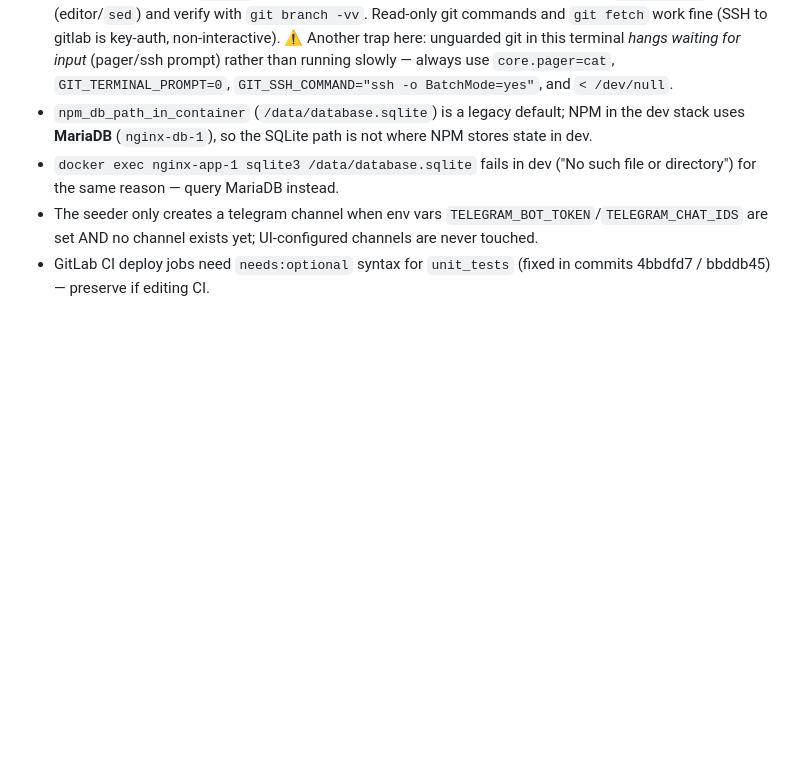
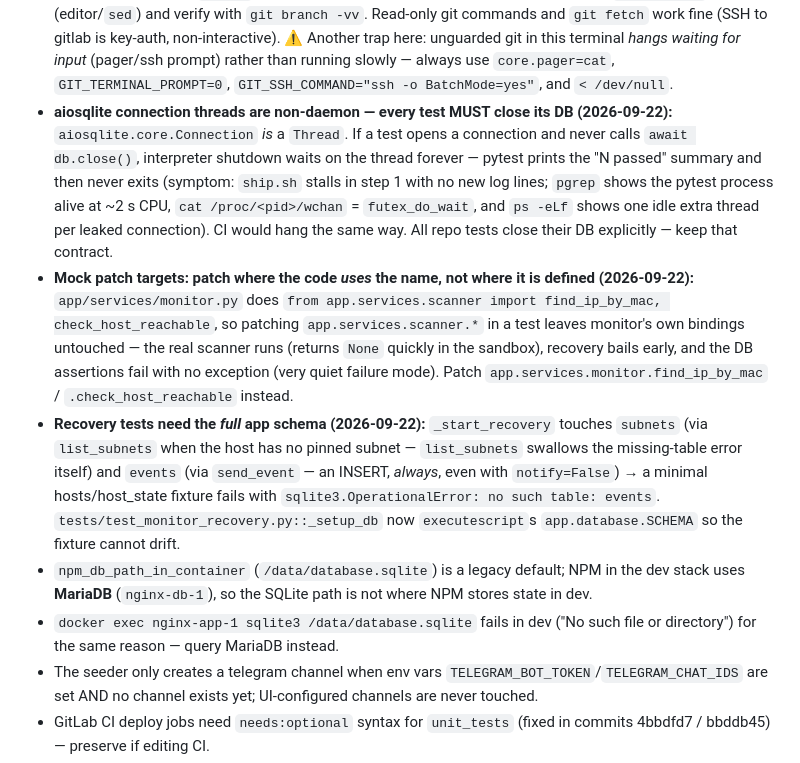
Before and after one commit to GeminiLH/upstream-healer, a Markdown page: memory-bank/decisions.md, the part around the change. Rendered like a GitHub page; blank space fills up the shorter version.

Commit message:
chore: memory-bank — recovery-test fix history; aiosqlite non-daemon + patch-target gotchas

```diff
--- a/memory-bank/decisions.md
+++ b/memory-bank/decisions.md
@@ -299,6 +299,28 @@ collection with `ValidationError: extra_forbidden`.
   input* (pager/ssh prompt) rather than running slowly — always use
   `core.pager=cat`, `GIT_TERMINAL_PROMPT=0`, `GIT_SSH_COMMAND="ssh -o
   BatchMode=yes"`, and `< /dev/null`.
+- **aiosqlite connection threads are non-daemon — every test MUST close its DB
+  (2026-09-22):** `aiosqlite.core.Connection` *is* a `Thread`. If a test opens a
+  connection and never calls `await db.close()`, interpreter shutdown waits on the
+  thread forever — pytest prints the "N passed" summary and then never exits
+  (symptom: `ship.sh` stalls in step 1 with no new log lines; `pgrep` shows the
+  pytest process alive at ~2 s CPU, `cat /proc/<pid>/wchan` = `futex_do_wait`, and
+  `ps -eLf` shows one idle extra thread per leaked connection). CI would hang the
+  same way. All repo tests close their DB explicitly — keep that contract.
+- **Mock patch targets: patch where the code *uses* the name, not where it is
+  defined (2026-09-22):** `app/services/monitor.py` does `from
+  app.services.scanner import find_ip_by_mac, check_host_reachable`, so patching
+  `app.services.scanner.*` in a test leaves monitor's own bindings untouched — the
+  real scanner runs (returns `None` quickly in the sandbox), recovery bails early,
+  and the DB assertions fail with no exception (very quiet failure mode). Patch
+  `app.services.monitor.find_ip_by_mac` / `.check_host_reachable` instead.
+- **Recovery tests need the *full* app schema (2026-09-22):** `_start_recovery`
+  touches `subnets` (via `list_subnets` when the host has no pinned subnet —
+  `list_subnets` swallows the missing-table error itself) and `events` (via
+  `send_event` — an INSERT, *always*, even with `notify=False`) → a minimal
+  hosts/host_state fixture fails with `sqlite3.OperationalError: no such table:
+  events`. `tests/test_monitor_recovery.py::_setup_db` now `executescript`s
+  `app.database.SCHEMA` so the fixture cannot drift.
 - `npm_db_path_in_container` (`/data/database.sqlite`) is a legacy default;
   NPM in the dev stack uses **MariaDB** (`nginx-db-1`), so the SQLite path is
   not where NPM stores state in dev.
```
Also changed, not shown: memory-bank/progress.md (+12 -0 lines).
